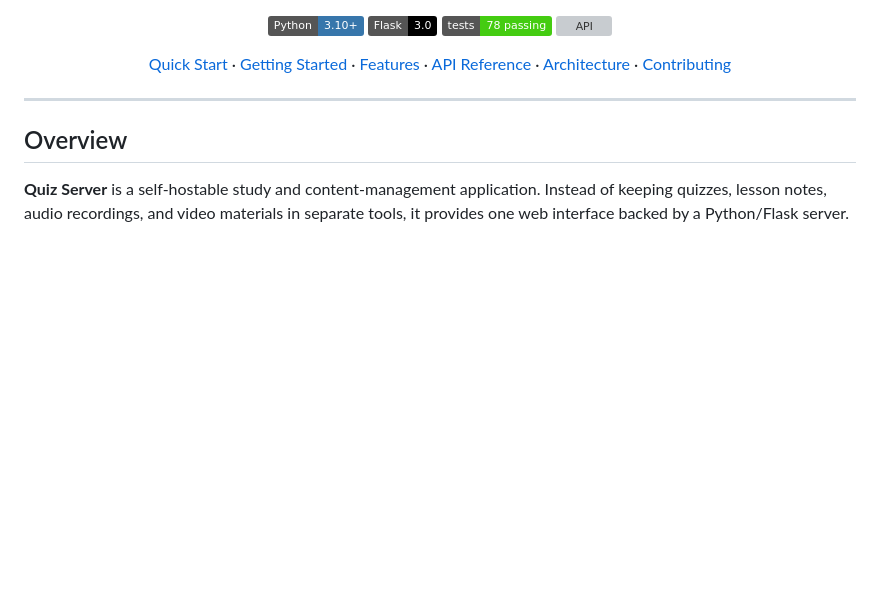
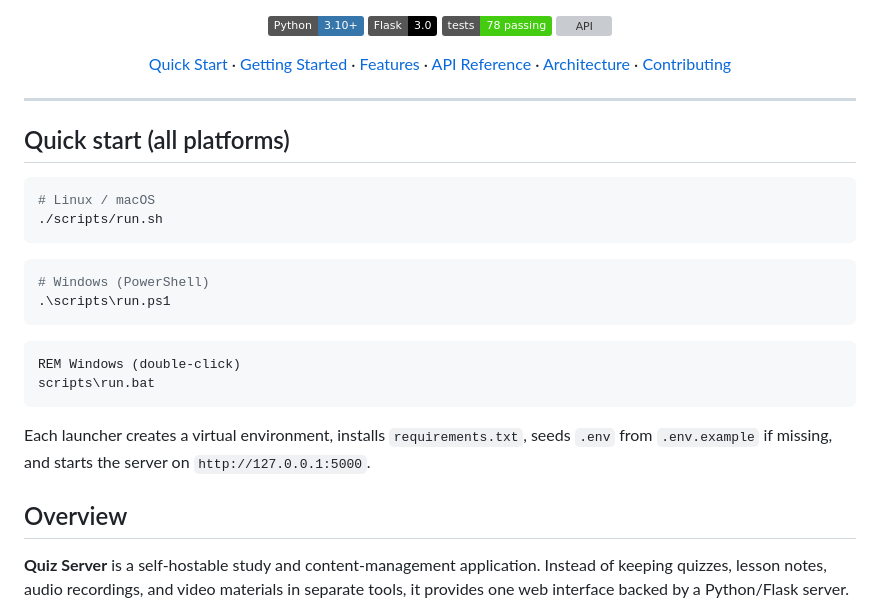
Before and after one commit to bigZeroR/quiz-server, a Markdown page: README.md, the part around the change. GitHub-like rendering; badges without logos; blank space fills up the shorter version; grey boxes are pictures that could not be loaded.

Commit message:
docs: quick-start section for Linux/macOS/Windows launchers

````diff
--- a/README.md
+++ b/README.md
@@ -16,6 +16,28 @@ A Flask-based learning workspace combining **quiz management**, **AI-assisted qu
 </div>
 
 ---
+
+
+## Quick start (all platforms)
+
+```bash
+# Linux / macOS
+./scripts/run.sh
+```
+
+```powershell
+# Windows (PowerShell)
+.\scripts\run.ps1
+```
+
+```bat
+REM Windows (double-click)
+scripts\run.bat
+```
+
+Each launcher creates a virtual environment, installs `requirements.txt`, seeds `.env`
+from `.env.example` if missing, and starts the server on `http://127.0.0.1:5000`.
+
 
 ## Overview
 
````
